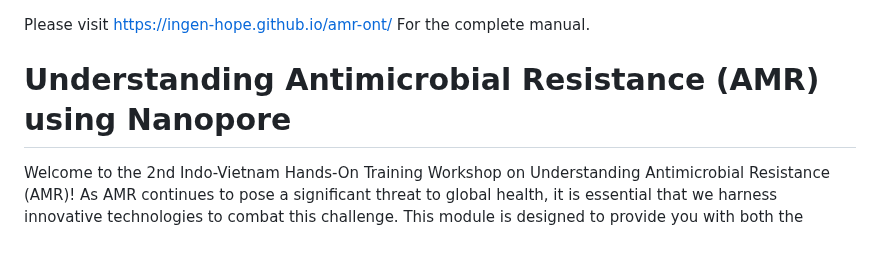
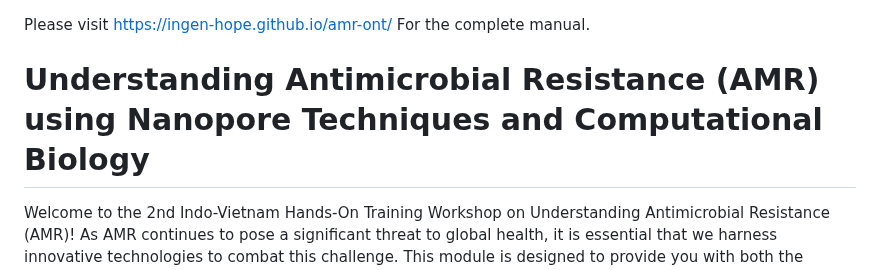
Before and after one commit to INGEN-HOPE/amr-ont, a Markdown page: README.md, the part around the change. Rendered like a GitHub page; blank space fills up the shorter version.

```diff
--- a/README.md
+++ b/README.md
@@ -1,7 +1,7 @@
  <p>Please visit <a href="https://ingen-hope.github.io/amr-ont/" target="_blank">https://ingen-hope.github.io/amr-ont/</a>
  For the complete manual.</p>
 
- <h1>Understanding Antimicrobial Resistance (AMR) using Nanopore</h1>
+ <h1>Understanding Antimicrobial Resistance (AMR) using Nanopore Techniques and Computational Biology</h1>
 
 <p>Welcome to the 2nd Indo-Vietnam Hands-On Training Workshop on Understanding Antimicrobial Resistance (AMR)! As AMR continues to pose a significant threat to global health, it is essential that we harness innovative technologies to combat this challenge. This module is designed to provide you with both the theoretical knowledge and practical skills needed to investigate AMR mechanisms using state-of-the-art methods.</p>
 
```
